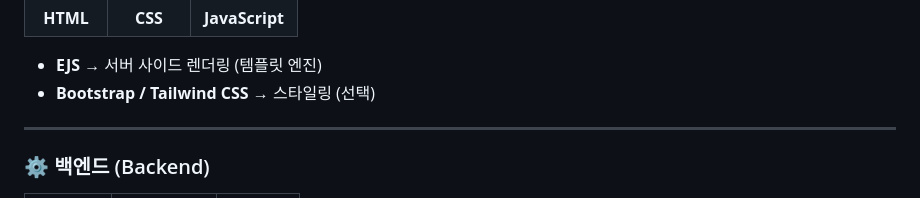
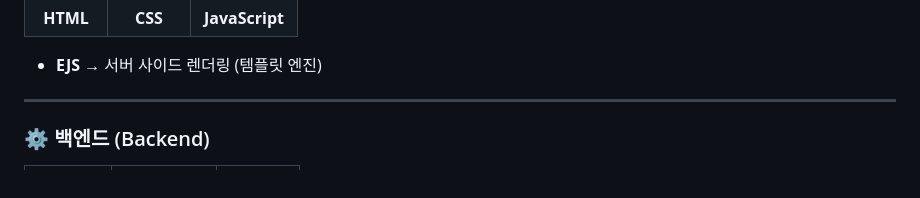
Before and after one commit to kuma2156/IoT_FlowMap__PROJECT, a Markdown page: README.md, the part around the change. Rendered like a GitHub page.

```diff
--- a/README.md
+++ b/README.md
@@ -56,7 +56,6 @@
 </table>
 
 - **EJS** → 서버 사이드 렌더링 (템플릿 엔진)
-- **Bootstrap / Tailwind CSS** → 스타일링 (선택)
 
 ---
 
```
